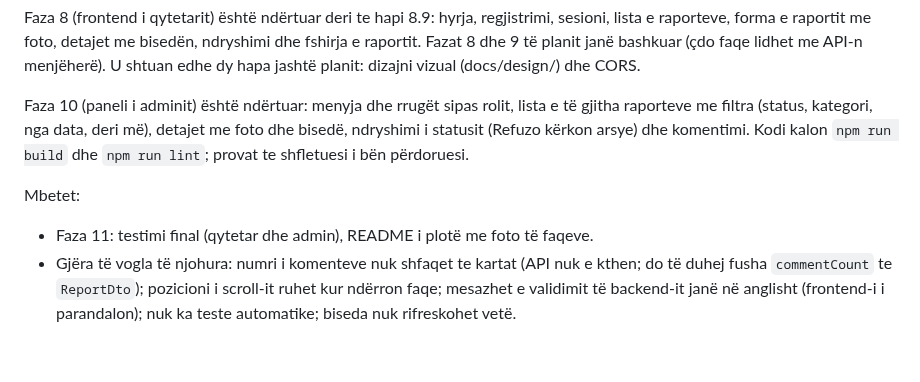
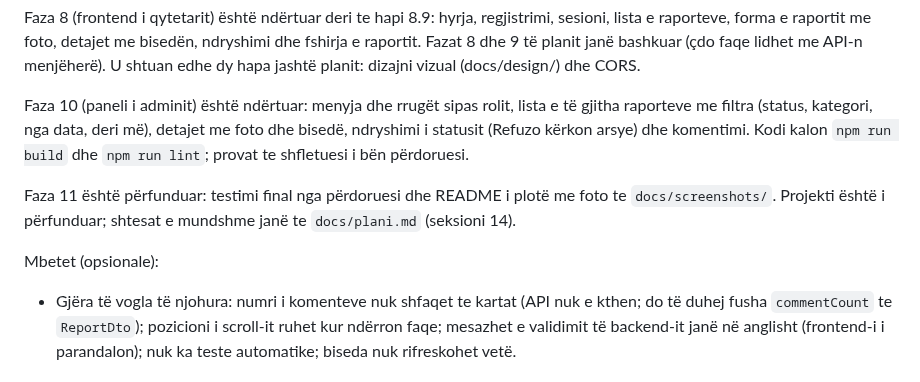
Before and after one commit to alidreshaj/raportimi-komuna, a Markdown page: CLAUDE.md, the part around the change. Rendered like a GitHub page; blank space fills up the shorter version.

```diff
--- a/CLAUDE.md
+++ b/CLAUDE.md
@@ -45,8 +45,9 @@ Faza 8 (frontend i qytetarit) është ndërtuar deri te hapi 8.9: hyrja, regjist
 
 Faza 10 (paneli i adminit) është ndërtuar: menyja dhe rrugët sipas rolit, lista e të gjitha raporteve me filtra (status, kategori, nga data, deri më), detajet me foto dhe bisedë, ndryshimi i statusit (Refuzo kërkon arsye) dhe komentimi. Kodi kalon `npm run build` dhe `npm run lint`; provat te shfletuesi i bën përdoruesi.
 
-Mbetet:
-- Faza 11: testimi final (qytetar dhe admin), README i plotë me foto të faqeve.
+Faza 11 është përfunduar: testimi final nga përdoruesi dhe README i plotë me foto te `docs/screenshots/`. Projekti është i përfunduar; shtesat e mundshme janë te `docs/plani.md` (seksioni 14).
+
+Mbetet (opsionale):
 - Gjëra të vogla të njohura: numri i komenteve nuk shfaqet te kartat (API nuk e kthen; do të duhej fusha `commentCount` te `ReportDto`); pozicioni i scroll-it ruhet kur ndërron faqe; mesazhet e validimit të backend-it janë në anglisht (frontend-i i parandalon); nuk ka teste automatike; biseda nuk rifreskohet vetë.
 
 ## Frontend: organizimi (Frontend/src)
```
Also changed, not shown: README.md (+31 -1 lines), docs/screenshots/01-hyrja.png (added), docs/screenshots/02-raportet-e-mia.png (added), docs/screenshots/03-raport-i-ri.png (added), docs/screenshots/04-detajet.png (added), docs/screenshots/05-admin-lista.png (added), docs/screenshots/06-admin-detajet.png (added).
